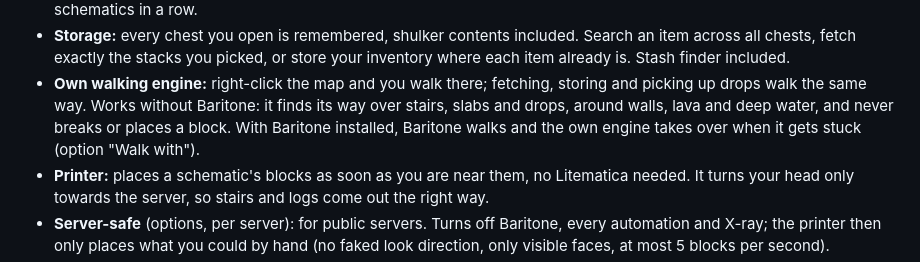
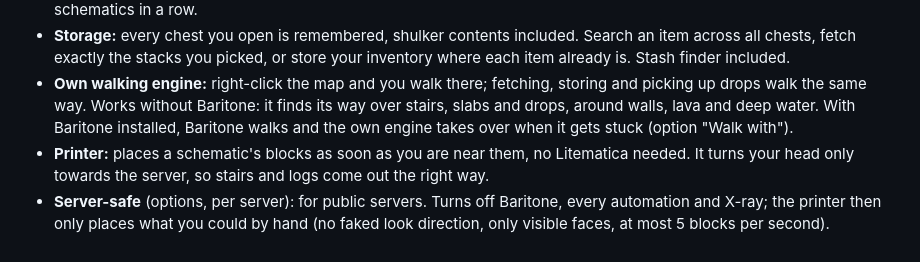
Before and after one commit to Ehnkode/webmatica, a Markdown page: README.md, the part around the change. GitHub-like rendering.

```diff
--- a/README.md
+++ b/README.md
@@ -39,7 +39,7 @@ Litematica and Baritone. Works on any server or Singleplayer.
   item already is. Stash finder included.
 - **Own walking engine:** right-click the map and you walk there; fetching, storing and picking up
   drops walk the same way. Works without Baritone: it finds its way over stairs, slabs and drops,
-  around walls, lava and deep water, and never breaks or places a block. With Baritone installed,
+  around walls, lava and deep water. With Baritone installed,
   Baritone walks and the own engine takes over when it gets stuck (option "Walk with").
 - **Printer:** places a schematic's blocks as soon as you are near them, no Litematica needed.
   It turns your head only towards the server, so stairs and logs come out the right way.
```
Also changed, not shown: README.de.md (+1 -1 lines).
